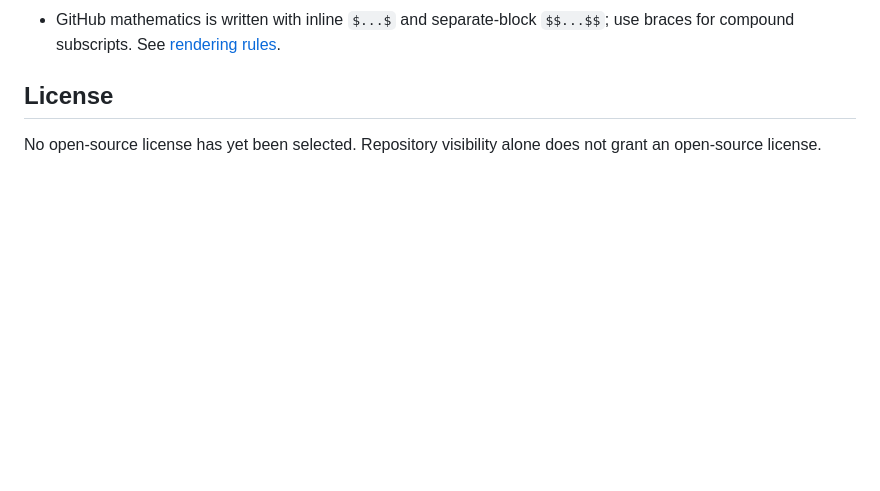
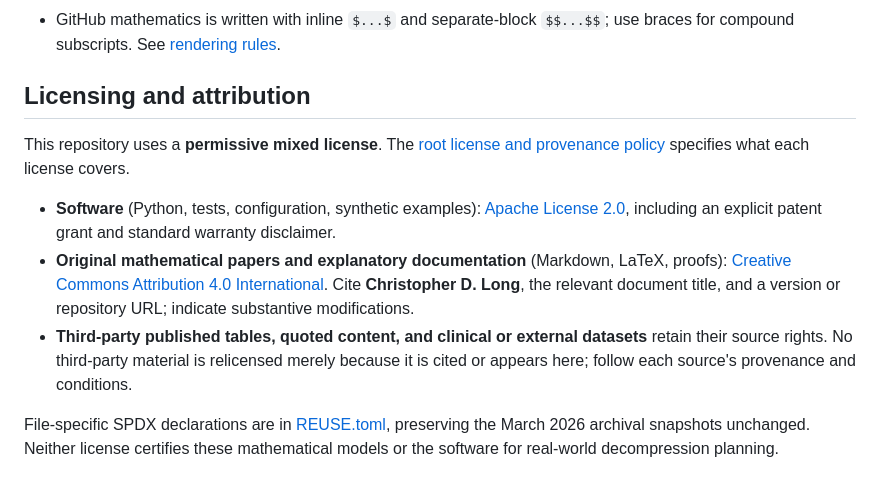
Before and after one commit to long-mathematics/dive-decompression-models, a Markdown page: README.md, the part around the change. Drawn GitHub-style; blank space fills up the shorter version.

Commit message:
Explain mixed software, scholarship, and third-party licensing in README

```diff
--- a/README.md
+++ b/README.md
@@ -65,6 +65,12 @@ The DSAT command compares a fitted historical no-stop curve, its published table
 - No claim of a new result's priority is made without a literature review; no claimed safety or DCS-risk reduction follows from numerical correctness.
 - GitHub mathematics is written with inline `$...$` and separate-block `$$...$$`; use braces for compound subscripts. See [rendering rules](docs/RENDERING.md).
 
-## License
+## Licensing and attribution
 
-No open-source license has yet been selected. Repository visibility alone does not grant an open-source license.
+This repository uses a **permissive mixed license**. The [root license and provenance policy](LICENSE) specifies what each license covers.
+
+- **Software** (Python, tests, configuration, synthetic examples): [Apache License 2.0](LICENSES/Apache-2.0.txt), including an explicit patent grant and standard warranty disclaimer.
+- **Original mathematical papers and explanatory documentation** (Markdown, LaTeX, proofs): [Creative Commons Attribution 4.0 International](LICENSES/CC-BY-4.0.txt). Cite **Christopher D. Long**, the relevant document title, and a version or repository URL; indicate substantive modifications.
+- **Third-party published tables, quoted content, and clinical or external datasets** retain their source rights. No third-party material is relicensed merely because it is cited or appears here; follow each source's provenance and conditions.
+
+File-specific SPDX declarations are in [REUSE.toml](REUSE.toml), preserving the March 2026 archival snapshots unchanged. Neither license certifies these mathematical models or the software for real-world decompression planning.
```
